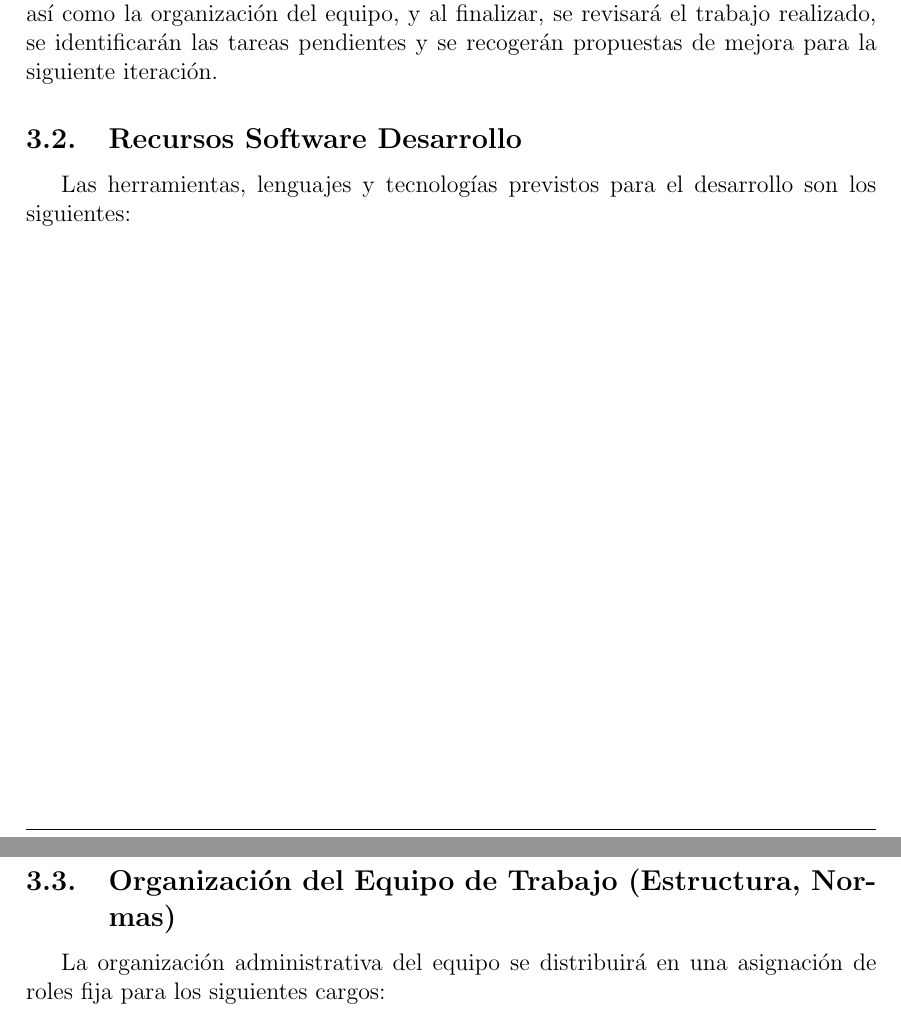
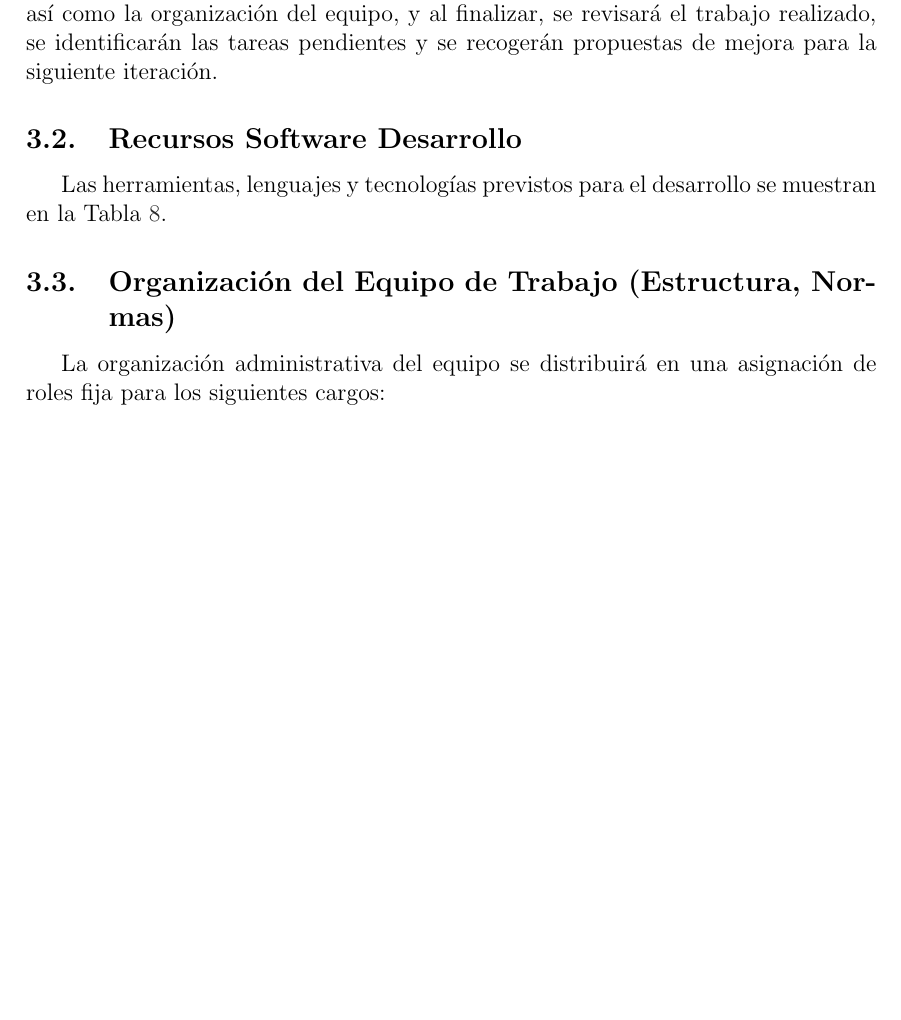
Before and after one commit to DeltaCeleste/Doble-M, a LaTeX document (portada/portada.tex, which reads portada/cap/dgp/equipo/manualdecoordinacion.tex): two parts of pages 16 and 17 of 26 before the commit and part of page 16 of 26 after it, the two joined at a grey line, cut so that both start at the same text, the shorter picture padded with empty space. Compiled offline with pdfLaTeX.

Commit message:
"Arreglada" la visualización de la tabla de Recursos Software Desarrollo en el Manual de Coordinación
Pongo arreglada entre comillas porque LaTeX ponía la tabla en la página
siguiente en vez de la actual por temas de espacio.
- Cambiado el texto de "en la tabla siguiente:" a "la tabla X (con su
enlace correspondiente). De esta forma queda más profesional.
- Cambiadas las opciones de como se muestra la tabla para tener mayor
control en el código.

```diff
--- a/portada/cap/dgp/equipo/manualdecoordinacion.tex
+++ b/portada/cap/dgp/equipo/manualdecoordinacion.tex
@@ -30,5 +30,7 @@ Al comienzo de cada iteración se establecerán los objetivos y las tareas previ
 % -----------------------------------------------------------------
 \subsection{Recursos Software Desarrollo}
 
-Las herramientas, lenguajes y tecnologías previstos para el desarrollo son los siguientes:
+% Las herramientas, lenguajes y tecnologías previstos para el desarrollo son los siguientes:
+% Cambiado: Nuevo texto que hace referencia a la tabla de recursos software y tecnologías. El problema previamente era que la tabla se mostraba en la siguiente hoja y los dos puntos nos hacían quedar mal.
+Las herramientas, lenguajes y tecnologías previstos para el desarrollo se muestran en la Tabla \ref{tab:recursos_software}.
 
```
Also changed, not shown: portada/cap/dgp/equipo/manualdecoordinacion.tex (4 more changed lines).
